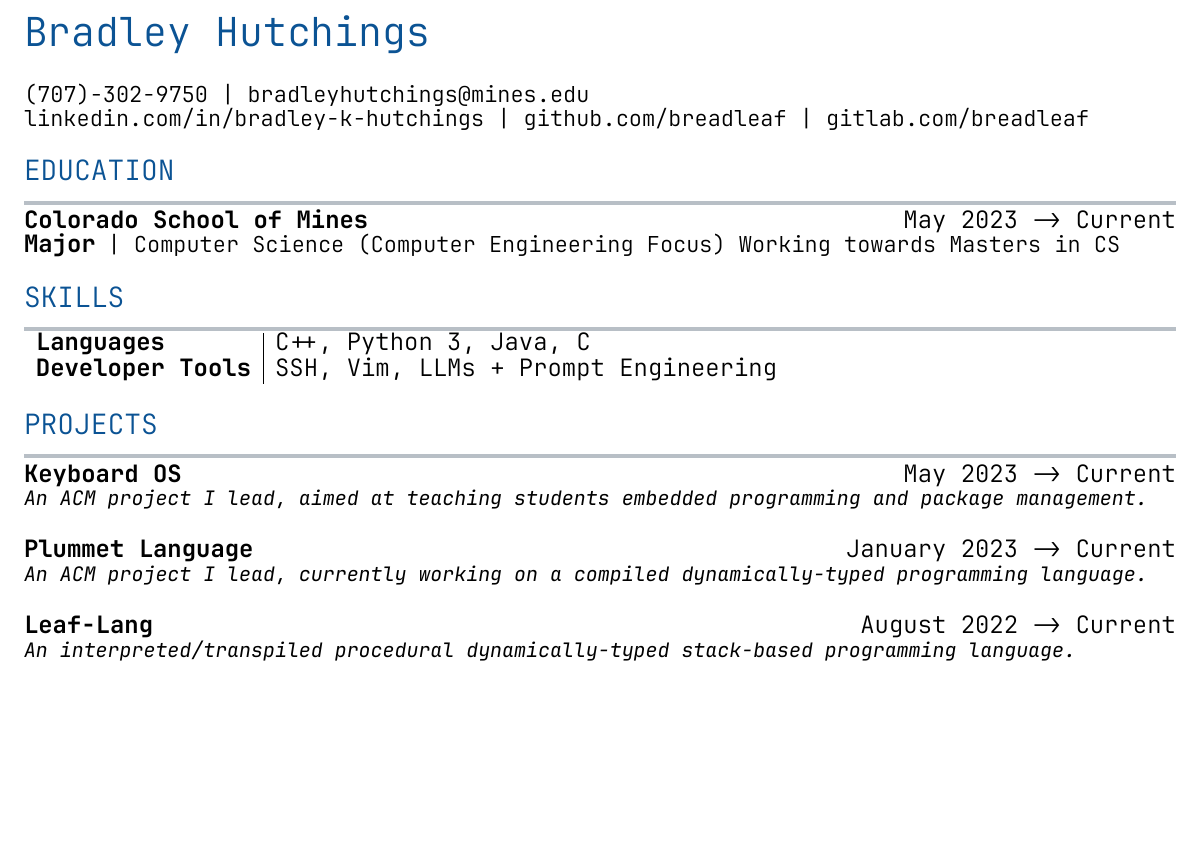
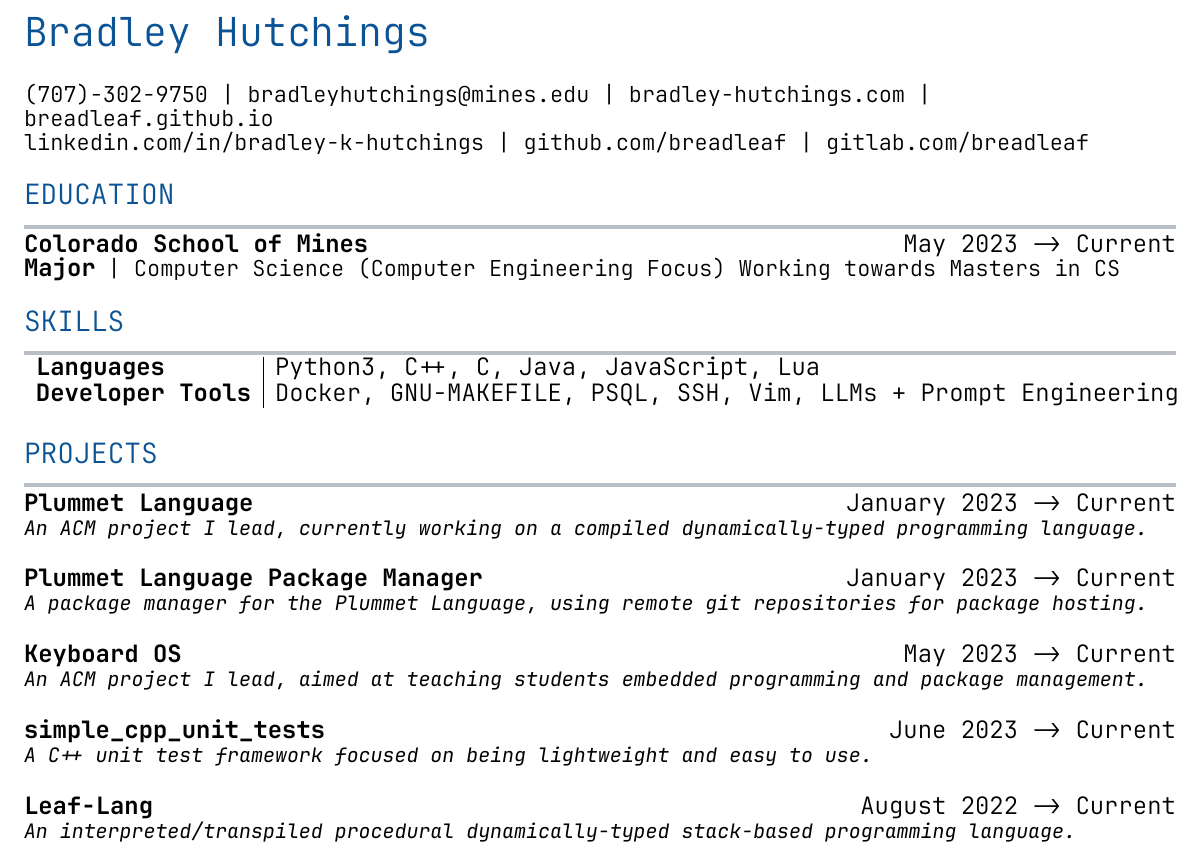
Before and after one commit to Breadleaf/resume, a LaTeX CV (resume.tex): part of the page, cut so that both start at the same text, the shorter picture padded with empty space. Compiled offline with XeLaTeX.

Commit message:
updated resume added dockerfile

```diff
--- a/resume.tex
+++ b/resume.tex
@@ -65,7 +65,7 @@
 
     % -------------------------------------------------------------------------
 
-    \customtext{11}{(707)-302-9750 | bradleyhutchings@mines.edu} \\
+    \customtext{11}{(707)-302-9750 | bradleyhutchings@mines.edu | bradley-hutchings.com | breadleaf.github.io} \\
     \customtext{11}{linkedin.com/in/bradley-k-hutchings | github.com/breadleaf | gitlab.com/breadleaf} \\
     \vspace{14pt}
 
@@ -82,8 +82,8 @@
     \textcolor{headercolor}{\customtext{14}{SKILLS}}
     \textcolor{gray}{\rule{\textwidth}{2pt}}
     \begin{tabular}{l|l}
-        \customtext{12}{\textbf{Languages}} & \customtext{12}{C++, Python 3, Java, C} \\
-        \customtext{12}{\textbf{Developer Tools}} & \customtext{12}{SSH, Vim, LLMs + Prompt Engineering} \\
+        \customtext{12}{\textbf{Languages}} & \customtext{12}{Python3, C++, C, Java, JavaScript, Lua} \\
+        \customtext{12}{\textbf{Developer Tools}} & \customtext{12}{Docker, GNU-MAKEFILE, PSQL, SSH, Vim, LLMs + Prompt Engineering} \\
     \end{tabular}
     \vspace{14pt}
 
@@ -92,30 +92,33 @@
     \textcolor{headercolor}{\customtext{14}{PROJECTS}}
     \textcolor{gray}{\rule{\textwidth}{2pt}}
 
+    {\customtext{12}{\textbf{Plummet Language}} \hfill \customtext{12}{January 2023 -> Current}} \\
+    \customtext{10}{\textit{An ACM project I lead, currently working on a compiled dynamically-typed programming language.}}
+    \vspace{14pt}
+
+    {\customtext{12}{\textbf{Plummet Language Package Manager}} \hfill \customtext{12}{January 2023 -> Current}} \\
+    \customtext{10}{\textit{A package manager for the Plummet Language, using remote git repositories for package hosting.}}
+    \vspace{14pt}
+
     {\customtext{12}{\textbf{Keyboard OS}} \hfill \customtext{12}{May 2023 -> Current}} \\
-    % {\customtext{11}{(github.com/ColoradoSchoolOfMines/keyboard-os)} \hfill \customtext{11}{C++ | Arduino}} \\
     \customtext{10}{\textit{An ACM project I lead, aimed at teaching students embedded programming and package management.}}
     \vspace{14pt}
 
-    {\customtext{12}{\textbf{Plummet Language}} \hfill \customtext{12}{January 2023 -> Current}} \\
-    % {\customtext{11}{(github.com/ColoradoSchoolOfMines/plummet-language)} \hfill \customtext{11}{C++ | C | LLVM-IR}} \\
-    \customtext{10}{\textit{An ACM project I lead, currently working on a compiled dynamically-typed programming language.}}
+    {\customtext{12}{\textbf{simple\_cpp\_unit\_tests}} \hfill \customtext{12}{June 2023 -> Current}} \\
+    \customtext{10}{\textit{A C++ unit test framework focused on being lightweight and easy to use.}}
     \vspace{14pt}
 
     {\customtext{12}{\textbf{Leaf-Lang}} \hfill \customtext{12}{August 2022 -> Current}} \\
-    % {\customtext{11}{(gitlab.com/Breadleaf/leaf-lang)} \hfill \customtext{11}{Python3 | Leaf-Lang}} \\
     \customtext{10}{\textit{An interpreted/transpiled procedural dynamically-typed stack-based programming language.}}
     \vspace{14pt}
 
 
     {\customtext{12}{\textbf{Cpp-Py}} \hfill \customtext{12}{June 2022 -> Current}} \\
-    % {\customtext{11}{(gitlab.com/Breadleaf/cpp\_py)} \hfill \customtext{11}{C++}} \\
     \customtext{10}{\textit{A C++ header file aimed at teaching students C++ in a familiar syntax.}}
     \vspace{14pt}
 
 
     {\customtext{12}{\textbf{Bread Software Repository}} \hfill \customtext{12}{December 2021 -> Current}} \\
-    % {\customtext{11}{(gitlab.com/Breadleaf/bread-software-repo)} \hfill \customtext{11}{Bash | PKGBUILD (Arch Linux)}} \\
     \customtext{10}{\textit{My Gitlab hosted software repository for Arch Linux (compatible with pacman package manager).}}
     \vspace{14pt}
 
```
Also changed, not shown: README.md, resume.pdf, 1 other file.
